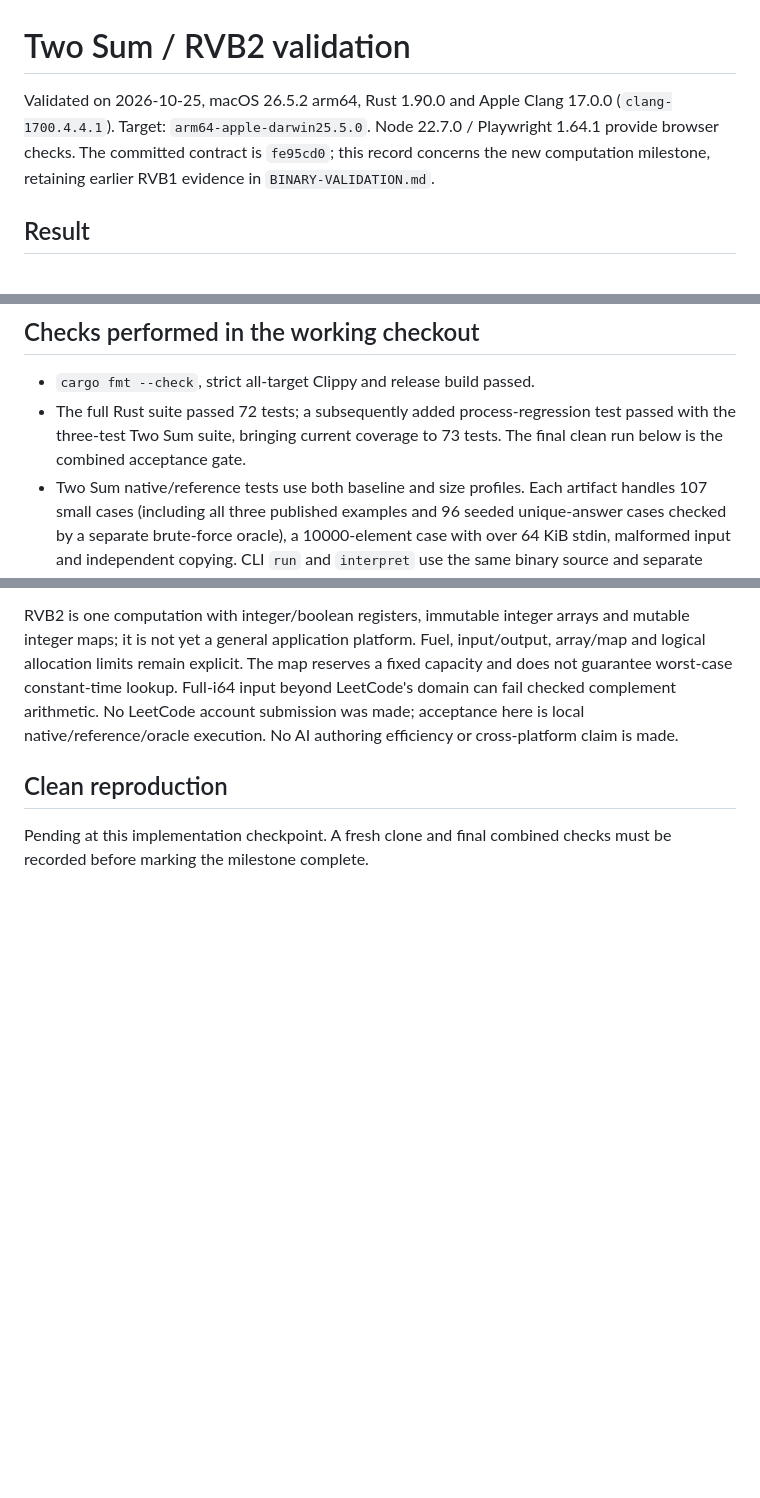
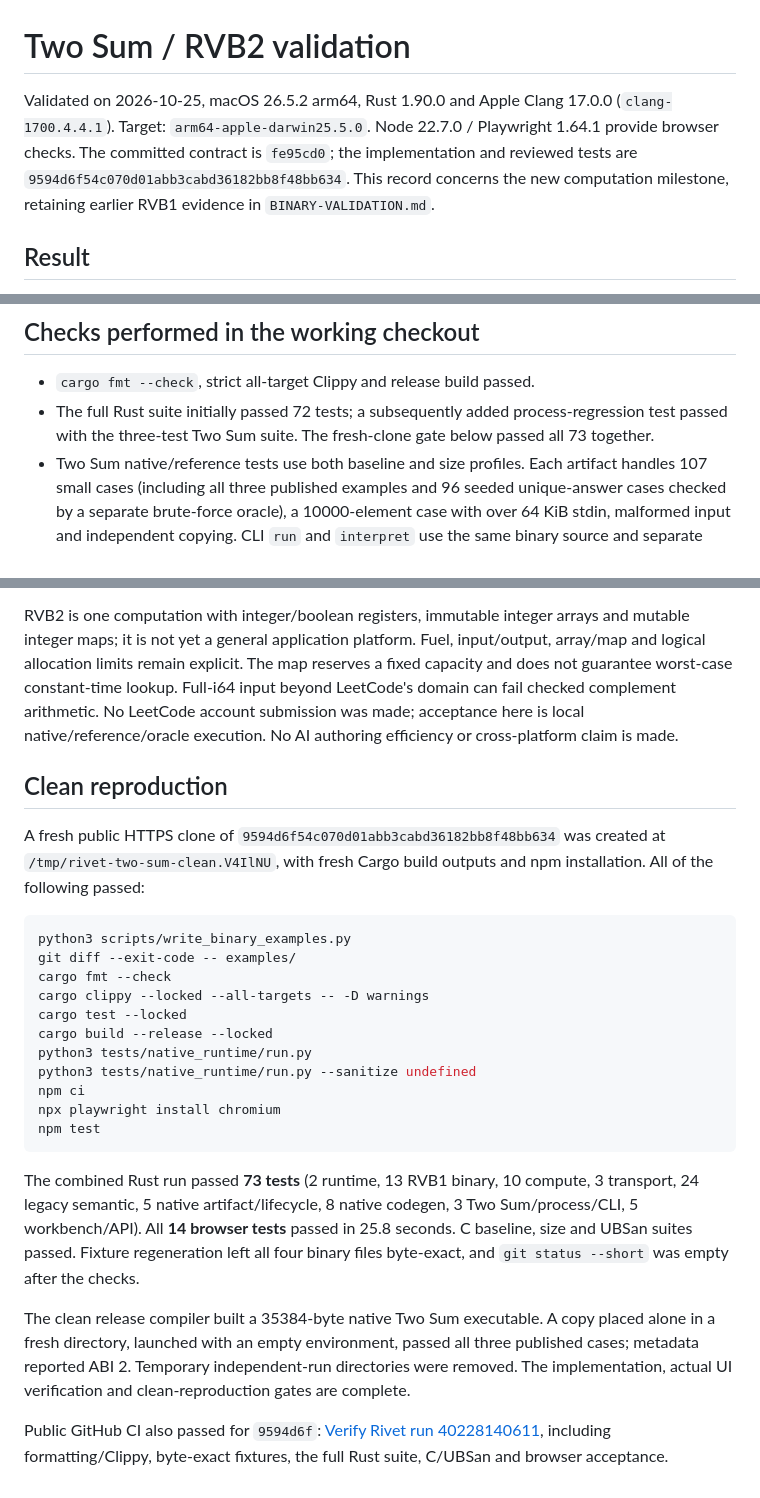
Before and after one commit to mrmcgrewx/rivet-lang, a Markdown page: docs/TWO-SUM-VALIDATION.md, 3 parts joined by grey strips. Rendered like a GitHub page; blank space fills up the shorter version.

Commit message:
Record clean Two Sum reproduction and passing public CI
A fresh public clone of 9594d6f passed73 Rust tests,14 browser scenarios, strict C and UBSan, byte-exact fixture regeneration and release compilation. Independent copied executables passed the published cases. Record actual browser evidence and successful CI; mark the requested solution complete and date historical size measurements.

````diff
--- a/docs/TWO-SUM-VALIDATION.md
+++ b/docs/TWO-SUM-VALIDATION.md
@@ -1,6 +1,6 @@
 # Two Sum / RVB2 validation
 
-Validated on 2026-10-25, macOS 26.5.2 arm64, Rust 1.90.0 and Apple Clang 17.0.0 (`clang-1700.4.4.1`). Target: `arm64-apple-darwin25.5.0`. Node 22.7.0 / Playwright 1.64.1 provide browser checks. The committed contract is `fe95cd0`; this record concerns the new computation milestone, retaining earlier RVB1 evidence in `BINARY-VALIDATION.md`.
+Validated on 2026-10-25, macOS 26.5.2 arm64, Rust 1.90.0 and Apple Clang 17.0.0 (`clang-1700.4.4.1`). Target: `arm64-apple-darwin25.5.0`. Node 22.7.0 / Playwright 1.64.1 provide browser checks. The committed contract is `fe95cd0`; the implementation and reviewed tests are `9594d6f54c070d01abb3cabd36182bb8f48bb634`. This record concerns the new computation milestone, retaining earlier RVB1 evidence in `BINARY-VALIDATION.md`.
 
 ## Result
 
@@ -19,7 +19,7 @@ The source does not change across inputs. Tests also copy only the executable in
 ## Checks performed in the working checkout
 
 - `cargo fmt --check`, strict all-target Clippy and release build passed.
-- The full Rust suite passed 72 tests; a subsequently added process-regression test passed with the three-test Two Sum suite, bringing current coverage to 73 tests. The final clean run below is the combined acceptance gate.
+- The full Rust suite initially passed 72 tests; a subsequently added process-regression test passed with the three-test Two Sum suite. The fresh-clone gate below passed all 73 together.
 - Two Sum native/reference tests use both baseline and size profiles. Each artifact handles 107 small cases (including all three published examples and 96 seeded unique-answer cases checked by a separate brute-force oracle), a 10000-element case with over 64 KiB stdin, malformed input and independent copying. CLI `run` and `interpret` use the same binary source and separate stdin data.
 - Ten generic compute tests include type/control-flow/definite-assignment failures, exact input/bounds behavior, loop and allocation failures, 8000 mutation/roundtrip probes, and 18 native differential builds across nine generic programs and both profiles. The prior RVB1 tests still pass.
 - Process regressions independently compile a generic array echo that returns 210002 bytes and a self-jump program that exhausts fuel without reading a full 262144-byte stdin pipe. Both native profiles preserve complete output and terminate/reap without deadlock.
@@ -44,4 +44,24 @@ RVB2 is one computation with integer/boolean registers, immutable integer arrays
 
 ## Clean reproduction
 
-Pending at this implementation checkpoint. A fresh clone and final combined checks must be recorded before marking the milestone complete.
+A fresh public HTTPS clone of `9594d6f54c070d01abb3cabd36182bb8f48bb634` was created at `/tmp/rivet-two-sum-clean.V4IlNU`, with fresh Cargo build outputs and npm installation. All of the following passed:
+
+```sh
+python3 scripts/write_binary_examples.py
+git diff --exit-code -- examples/
+cargo fmt --check
+cargo clippy --locked --all-targets -- -D warnings
+cargo test --locked
+cargo build --release --locked
+python3 tests/native_runtime/run.py
+python3 tests/native_runtime/run.py --sanitize undefined
+npm ci
+npx playwright install chromium
+npm test
+```
+
+The combined Rust run passed **73 tests** (2 runtime, 13 RVB1 binary, 10 compute, 3 transport, 24 legacy semantic, 5 native artifact/lifecycle, 8 native codegen, 3 Two Sum/process/CLI, 5 workbench/API). All **14 browser tests** passed in 25.8 seconds. C baseline, size and UBSan suites passed. Fixture regeneration left all four binary files byte-exact, and `git status --short` was empty after the checks.
+
+The clean release compiler built a 35384-byte native Two Sum executable. A copy placed alone in a fresh directory, launched with an empty environment, passed all three published cases; metadata reported ABI 2. Temporary independent-run directories were removed. The implementation, actual UI verification and clean-reproduction gates are complete.
+
+Public GitHub CI also passed for `9594d6f`: [Verify Rivet run 40228140611](https://github.com/mrmcgrewx/rivet-lang/actions/runs/40228140611), including formatting/Clippy, byte-exact fixtures, the full Rust suite, C/UBSan and browser acceptance.
````
Also changed, not shown: README.md (+1 -1 lines), docs/STATE.md (+6 -6 lines).
